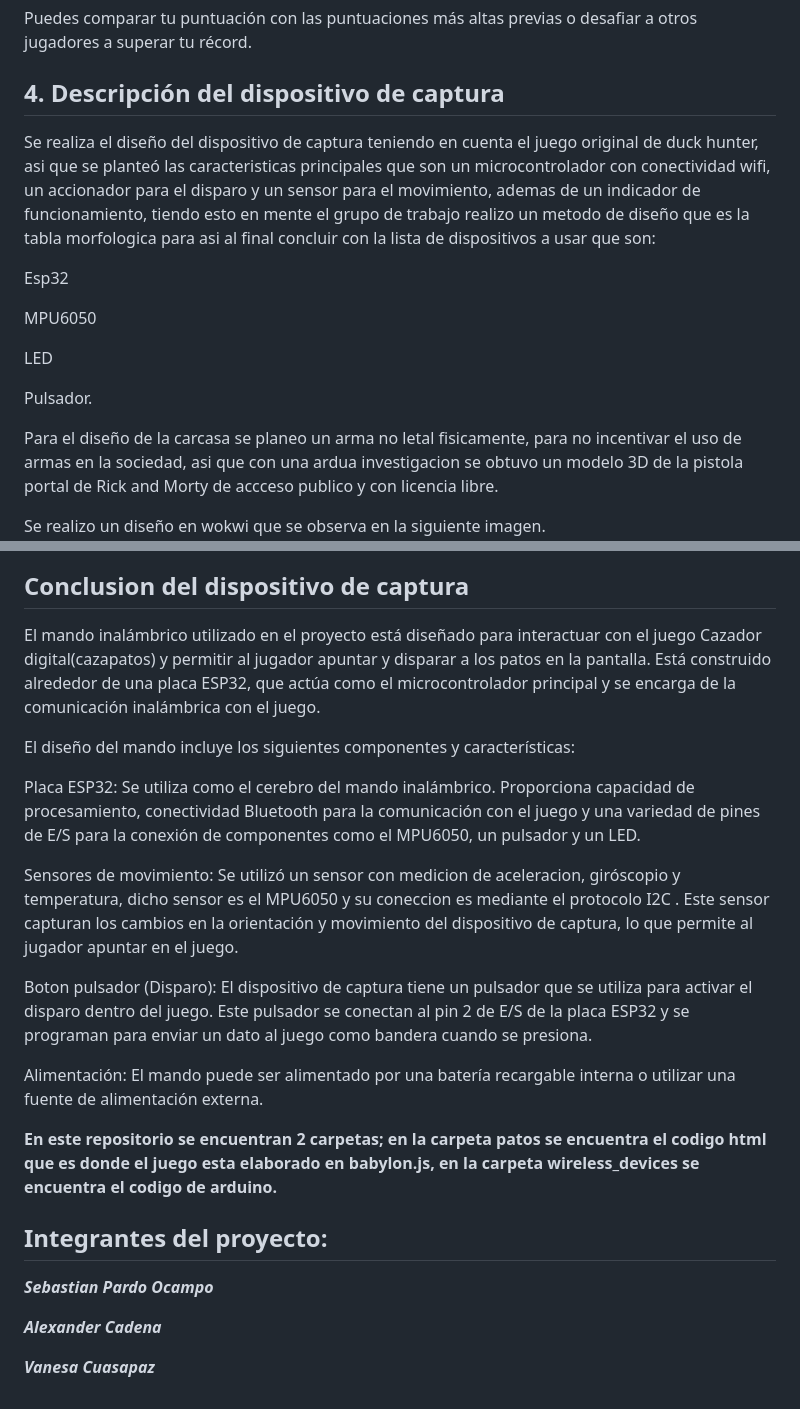
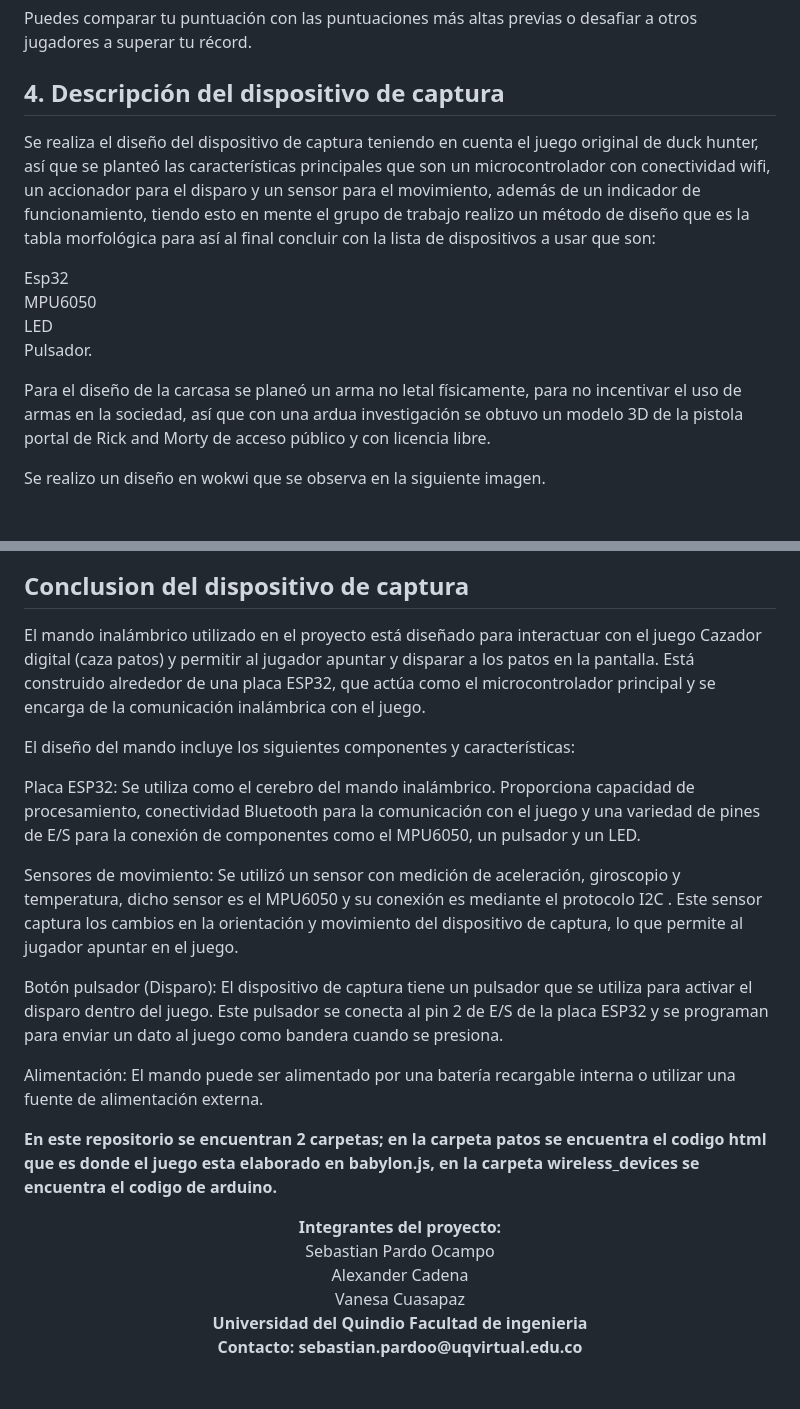
Before and after one commit to spardoocampo/Proyecto_cazador_Digital-Un_juego_de_disparos_inmersivo_con_dispositivo_de_tiro_interactivo, a Markdown page: README.md, 2 parts joined by grey strips. Drawn GitHub-style; blank space fills up the shorter version.

```diff
--- a/README.md
+++ b/README.md
@@ -44,17 +34,15 @@ Una vez que se haya alcanzado el límite de tiempo autoimpuesto o hayas decidido
 Puedes comparar tu puntuación con las puntuaciones más altas previas o desafiar a otros jugadores a superar tu récord.
 
 ## 4. Descripción del dispositivo de captura
-Se realiza el diseño del dispositivo de captura teniendo en cuenta el juego original de duck hunter, asi que se planteó las caracteristicas principales que son un microcontrolador con conectividad wifi, un accionador para el disparo y un sensor para el movimiento, ademas de un indicador de funcionamiento, tiendo esto en mente el grupo de trabajo realizo un metodo de diseño que es la tabla morfologica para asi al final concluir con la lista de dispositivos a usar que son:
 
-Esp32
+Se realiza el diseño del dispositivo de captura teniendo en cuenta el juego original de duck hunter, así que se planteó las características principales que son un microcontrolador con conectividad wifi, un accionador para el disparo y un sensor para el movimiento, además de un indicador de funcionamiento, tiendo esto en mente el grupo de trabajo realizo un método de diseño que es la tabla morfológica para así al final concluir con la lista de dispositivos a usar que son:
 
-MPU6050
+Esp32<br>
+MPU6050<br>
+LED<br>
+Pulsador. <br>
 
-LED
-
-Pulsador.
-
-Para el diseño de la carcasa se planeo un arma no letal fisicamente, para no incentivar el uso de armas en la sociedad, asi que con una ardua investigacion se obtuvo un modelo 3D de la pistola portal de Rick and Morty de accceso publico y con licencia libre.
+Para el diseño de la carcasa se planeó un arma no letal físicamente, para no incentivar el uso de armas en la sociedad, así que con una ardua investigación se obtuvo un modelo 3D de la pistola portal de Rick and Morty de acceso público y con licencia libre.
 
 Se realizo un diseño en wokwi que se observa en la siguiente imagen.
 ![Diagrama](https://github.com/spardoocampo/Proyecto_cazador_Digital-Un_juego_de_disparos_inmersivo_con_dispositivo_de_tiro_interactivo/blob/a23afaf25911fb1466389772fc16c3bf43451953/wireless_device/Diagrama%20final.png)
@@ -63,24 +51,26 @@ Al final la realizacion se obtuvieron los resultados que se observan en las sigu
 ![Foto2](https://github.com/spardoocampo/Proyecto_cazador_Digital-Un_juego_de_disparos_inmersivo_con_dispositivo_de_tiro_interactivo/blob/a31c467857ad6181f4238c57ae0dff7b9c6b3d0e/wireless_device/photo_5168195514225765007_y.png)
 
 ## Conclusion del dispositivo de captura
-El mando inalámbrico utilizado en el proyecto está diseñado para interactuar con el juego Cazador digital(cazapatos) y permitir al jugador apuntar y disparar a los patos en la pantalla. Está construido alrededor de una placa ESP32, que actúa como el microcontrolador principal y se encarga de la comunicación inalámbrica con el juego.
+El mando inalámbrico utilizado en el proyecto está diseñado para interactuar con el juego Cazador digital (caza  patos) y permitir al jugador apuntar y disparar a los patos en la pantalla. Está construido alrededor de una placa ESP32, que actúa como el microcontrolador principal y se encarga de la comunicación inalámbrica con el juego.
 
 El diseño del mando incluye los siguientes componentes y características:
 
 Placa ESP32: Se utiliza como el cerebro del mando inalámbrico. Proporciona capacidad de procesamiento, conectividad Bluetooth para la comunicación con el juego y una variedad de pines de E/S para la conexión de componentes como el MPU6050, un pulsador y un LED.
 
-Sensores de movimiento: Se utilizó un sensor con medicion de aceleracion, giróscopio y temperatura, dicho sensor es el MPU6050 y su coneccion es mediante el protocolo I2C . Este sensor capturan los cambios en la orientación y movimiento del dispositivo de captura, lo que permite al jugador apuntar en el juego.
+Sensores de movimiento: Se utilizó un sensor con medición de aceleración, giroscopio y temperatura, dicho sensor es el MPU6050 y su conexión es mediante el protocolo I2C . Este sensor captura los cambios en la orientación y movimiento del dispositivo de captura, lo que permite al jugador apuntar en el juego.
 
-Boton pulsador (Disparo): El dispositivo de captura tiene un pulsador que se utiliza para activar el disparo dentro del juego. Este pulsador se conectan al pin 2 de E/S de la placa ESP32 y se programan para enviar un dato al juego como bandera cuando se presiona.
+Botón pulsador (Disparo): El dispositivo de captura tiene un pulsador que se utiliza para activar el disparo dentro del juego. Este pulsador se conecta al pin 2 de E/S de la placa ESP32 y se programan para enviar un dato al juego como bandera cuando se presiona.
 
 Alimentación: El mando puede ser alimentado por una batería recargable interna o utilizar una fuente de alimentación externa.
 
+**En este repositorio se encuentran 2 carpetas; en la carpeta patos se encuentra el codigo html que es donde el juego esta elaborado en babylon.js, en la carpeta wireless_devices se encuentra el codigo de arduino.**
+<p align="center">
+  <strong> Integrantes del proyecto: <br>
+  </strong>
+    Sebastian Pardo Ocampo<br>
+    Alexander Cadena<br>
+    Vanesa Cuasapaz<br>
+    <strong>Universidad del Quindio    Facultad de ingenieria<br>
+    Contacto: sebastian.pardoo@uqvirtual.edu.co<br></strong>
 
-
-**En este repositorio se encuentran 2 carpetas; en la carpeta patos se encuentra el codigo html que es donde el juego esta elaborado en babylon.js, en la carpeta wireless_devices se encuentra el codigo de arduino.**
-## Integrantes del proyecto:
-***Sebastian Pardo Ocampo***
-
-***Alexander Cadena***
-
-***Vanesa Cuasapaz***
+</p>
```
Also changed, not shown: other parts of README.md (+12 -22 lines).
